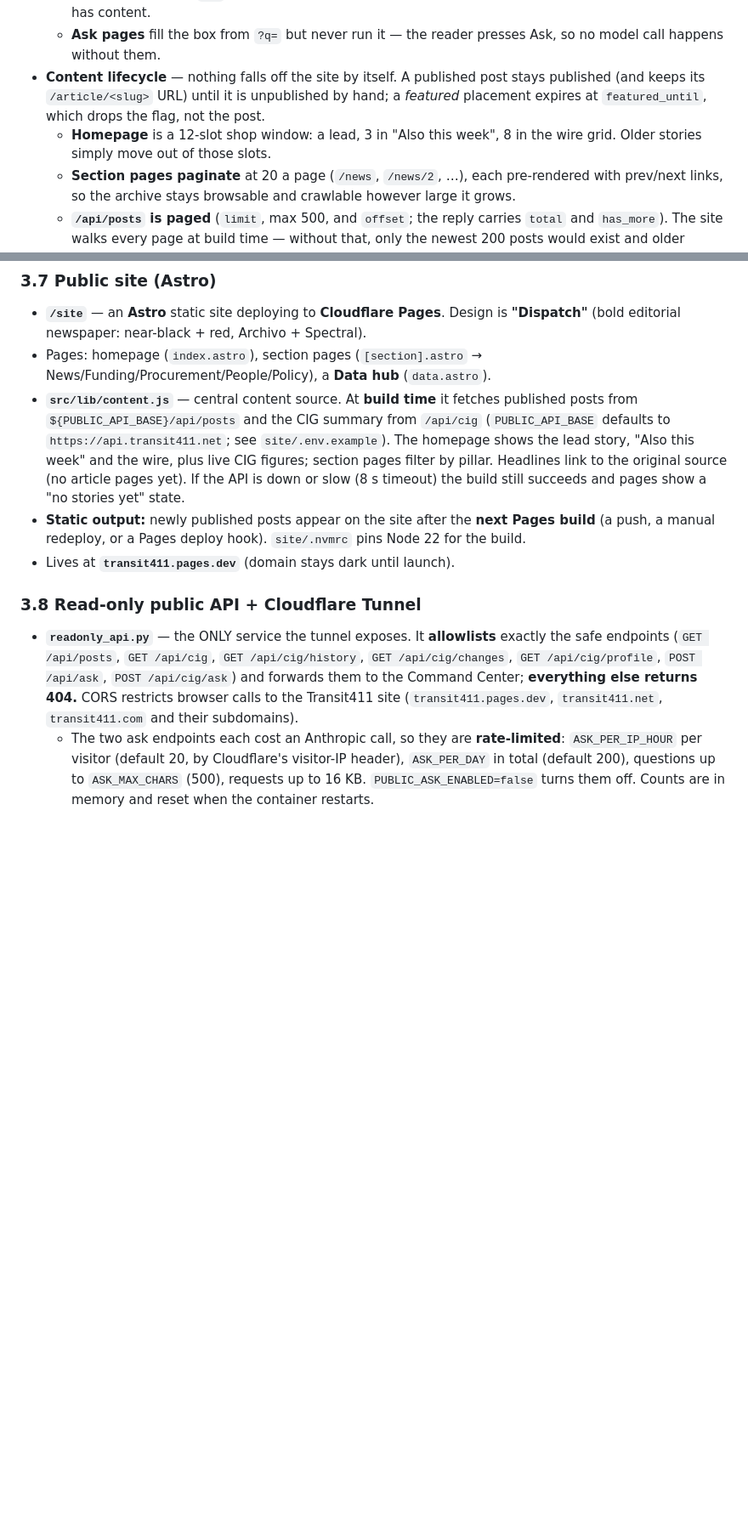
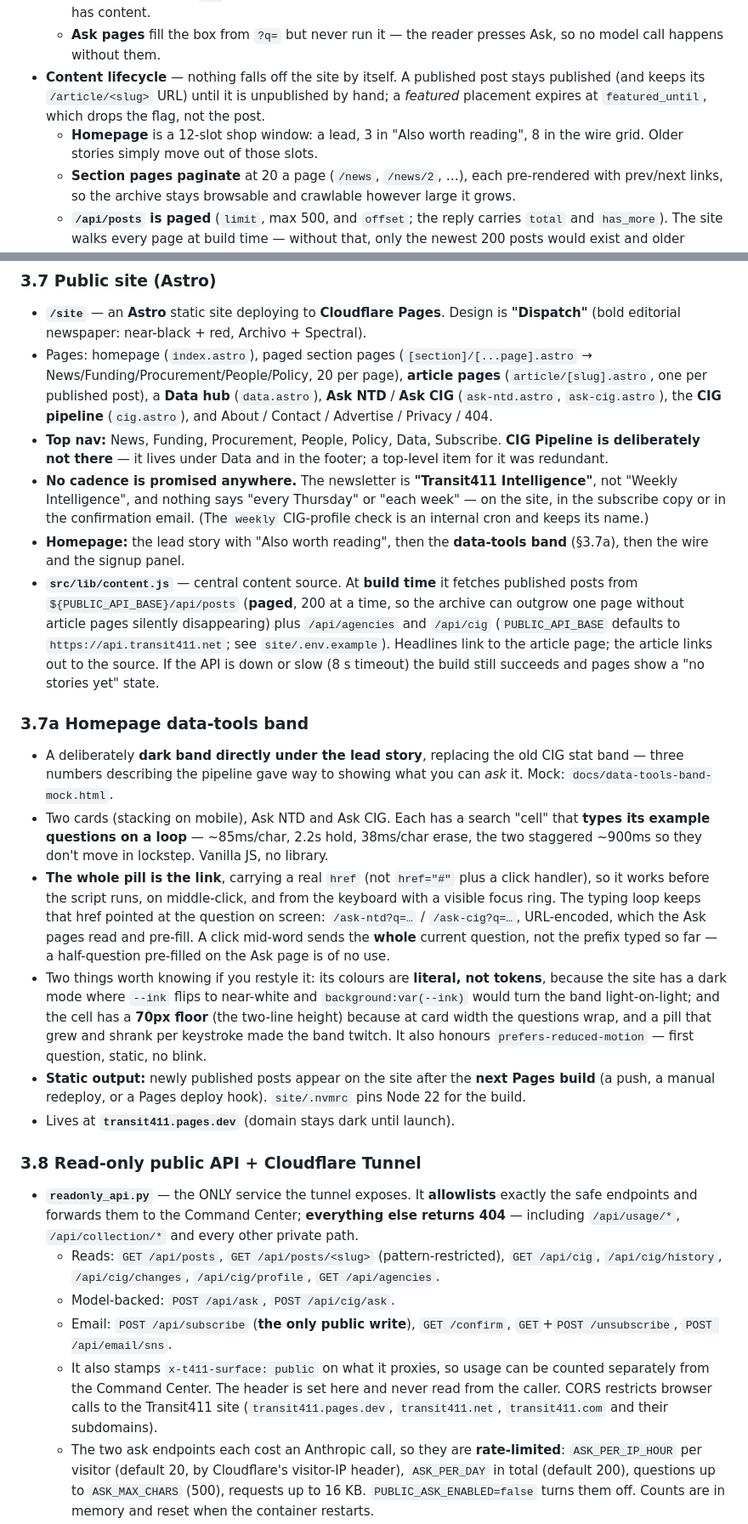
Before and after one commit to bbuchanan99/transit411, a Markdown page: docs/MANUAL.md, 2 parts joined by grey strips. Shown at 85% size. Rendered like a GitHub page; blank space fills up the shorter version.

Commit message:
Manual: catch up with what actually shipped
An audit of the manual against the code found the site and API sections had
drifted well past this session's changes.

Section 3.7 still said "no article pages yet" and described a single
[section].astro; article pages and paged sections have existed for a while. It
also described the homepage as carrying live CIG figures, which the data-tools
band replaced, and "Also this week", which the cadence cleanup renamed.

Section 3.8 listed seven allowlisted endpoints. There are fourteen, including
the only public write (/api/subscribe) and the four email paths - so the
document understated what the tunnel exposes, which is the one thing in here
worth being exact about.

Adds 3.7a for the data-tools band, notes why its colours are literal and why
the cell has a height floor, records that the top nav no longer carries CIG
Pipeline and that no cadence is promised anywhere, and brings section 10 up to
date - including the honest one: ~82% of the review queue cannot be read in
full because it arrives as Google News redirects.

Co-Authored-By: Claude Opus 5 <noreply@anthropic.com>

```diff
--- a/docs/MANUAL.md
+++ b/docs/MANUAL.md
@@ -64,7 +64,7 @@ The guiding principle: **the public site is a thin reader of an engine that alre
   - **Explore module** (built at build time; no model calls, no client-side fetching): related coverage (internal links scored by shared agency/program/pillar/state), the story's agency in the CIG pipeline (matched through `agencies.json` aliases), "go deeper" links to `/cig?agency=…` and to Ask NTD / Ask CIG with a prefilled `?q=`, and reference links from the agency table. Each layer appears only when it has content.
   - **Ask pages** fill the box from `?q=` but never run it — the reader presses Ask, so no model call happens without them.
 - **Content lifecycle** — nothing falls off the site by itself. A published post stays published (and keeps its `/article/<slug>` URL) until it is unpublished by hand; a *featured* placement expires at `featured_until`, which drops the flag, not the post.
-  - **Homepage** is a 12-slot shop window: a lead, 3 in "Also this week", 8 in the wire grid. Older stories simply move out of those slots.
+  - **Homepage** is a 12-slot shop window: a lead, 3 in "Also worth reading", 8 in the wire grid. Older stories simply move out of those slots.
   - **Section pages paginate** at 20 a page (`/news`, `/news/2`, …), each pre-rendered with prev/next links, so the archive stays browsable and crawlable however large it grows.
   - **`/api/posts` is paged** (`limit`, max 500, and `offset`; the reply carries `total` and `has_more`). The site walks every page at build time — without that, only the newest 200 posts would exist and older article pages would silently stop being generated, turning live URLs into 404s.
 - **Images** — every post can carry a picture, and nothing from a source is published without review.
@@ -167,13 +167,26 @@ captured from now.
 
 ### 3.7 Public site (Astro)
 - **`/site`** — an **Astro** static site deploying to **Cloudflare Pages**. Design is **"Dispatch"** (bold editorial newspaper: near-black + red, Archivo + Spectral).
-- Pages: homepage (`index.astro`), section pages (`[section].astro` → News/Funding/Procurement/People/Policy), a **Data hub** (`data.astro`).
-- **`src/lib/content.js`** — central content source. At **build time** it fetches published posts from `${PUBLIC_API_BASE}/api/posts` and the CIG summary from `/api/cig` (`PUBLIC_API_BASE` defaults to `https://api.transit411.net`; see `site/.env.example`). The homepage shows the lead story, "Also this week" and the wire, plus live CIG figures; section pages filter by pillar. Headlines link to the original source (no article pages yet). If the API is down or slow (8 s timeout) the build still succeeds and pages show a "no stories yet" state.
+- Pages: homepage (`index.astro`), paged section pages (`[section]/[...page].astro` → News/Funding/Procurement/People/Policy, 20 per page), **article pages** (`article/[slug].astro`, one per published post), a **Data hub** (`data.astro`), **Ask NTD** / **Ask CIG** (`ask-ntd.astro`, `ask-cig.astro`), the **CIG pipeline** (`cig.astro`), and About / Contact / Advertise / Privacy / 404.
+- **Top nav:** News, Funding, Procurement, People, Policy, Data, Subscribe. **CIG Pipeline is deliberately not there** — it lives under Data and in the footer; a top-level item for it was redundant.
+- **No cadence is promised anywhere.** The newsletter is **"Transit411 Intelligence"**, not "Weekly Intelligence", and nothing says "every Thursday" or "each week" — on the site, in the subscribe copy or in the confirmation email. (The `weekly` CIG-profile check is an internal cron and keeps its name.)
+- **Homepage:** the lead story with "Also worth reading", then the **data-tools band** (§3.7a), then the wire and the signup panel.
+- **`src/lib/content.js`** — central content source. At **build time** it fetches published posts from `${PUBLIC_API_BASE}/api/posts` (**paged**, 200 at a time, so the archive can outgrow one page without article pages silently disappearing) plus `/api/agencies` and `/api/cig` (`PUBLIC_API_BASE` defaults to `https://api.transit411.net`; see `site/.env.example`). Headlines link to the article page; the article links out to the source. If the API is down or slow (8 s timeout) the build still succeeds and pages show a "no stories yet" state.
+
+### 3.7a Homepage data-tools band
+- A deliberately **dark band directly under the lead story**, replacing the old CIG stat band — three numbers describing the pipeline gave way to showing what you can *ask* it. Mock: `docs/data-tools-band-mock.html`.
+- Two cards (stacking on mobile), Ask NTD and Ask CIG. Each has a search "cell" that **types its example questions on a loop** — ~85ms/char, 2.2s hold, 38ms/char erase, the two staggered ~900ms so they don't move in lockstep. Vanilla JS, no library.
+- **The whole pill is the link**, carrying a real `href` (not `href="#"` plus a click handler), so it works before the script runs, on middle-click, and from the keyboard with a visible focus ring. The typing loop keeps that href pointed at the question on screen: `/ask-ntd?q=…` / `/ask-cig?q=…`, URL-encoded, which the Ask pages read and pre-fill. A click mid-word sends the **whole** current question, not the prefix typed so far — a half-question pre-filled on the Ask page is of no use.
+- Two things worth knowing if you restyle it: its colours are **literal, not tokens**, because the site has a dark mode where `--ink` flips to near-white and `background:var(--ink)` would turn the band light-on-light; and the cell has a **70px floor** (the two-line height) because at card width the questions wrap, and a pill that grew and shrank per keystroke made the band twitch. It also honours `prefers-reduced-motion` — first question, static, no blink.
 - **Static output:** newly published posts appear on the site after the **next Pages build** (a push, a manual redeploy, or a Pages deploy hook). `site/.nvmrc` pins Node 22 for the build.
 - Lives at **`transit411.pages.dev`** (domain stays dark until launch).
 
 ### 3.8 Read-only public API + Cloudflare Tunnel
-- **`readonly_api.py`** — the ONLY service the tunnel exposes. It **allowlists** exactly the safe endpoints (`GET /api/posts`, `GET /api/cig`, `GET /api/cig/history`, `GET /api/cig/changes`, `GET /api/cig/profile`, `POST /api/ask`, `POST /api/cig/ask`) and forwards them to the Command Center; **everything else returns 404.** CORS restricts browser calls to the Transit411 site (`transit411.pages.dev`, `transit411.net`, `transit411.com` and their subdomains).
+- **`readonly_api.py`** — the ONLY service the tunnel exposes. It **allowlists** exactly the safe endpoints and forwards them to the Command Center; **everything else returns 404** — including `/api/usage/*`, `/api/collection/*` and every other private path.
+  - Reads: `GET /api/posts`, `GET /api/posts/<slug>` (pattern-restricted), `GET /api/cig`, `/api/cig/history`, `/api/cig/changes`, `/api/cig/profile`, `GET /api/agencies`.
+  - Model-backed: `POST /api/ask`, `POST /api/cig/ask`.
+  - Email: `POST /api/subscribe` (**the only public write**), `GET /confirm`, `GET`+`POST /unsubscribe`, `POST /api/email/sns`.
+  - It also stamps `x-t411-surface: public` on what it proxies, so usage can be counted separately from the Command Center. The header is set here and never read from the caller. CORS restricts browser calls to the Transit411 site (`transit411.pages.dev`, `transit411.net`, `transit411.com` and their subdomains).
   - The two ask endpoints each cost an Anthropic call, so they are **rate-limited**: `ASK_PER_IP_HOUR` per visitor (default 20, by Cloudflare's visitor-IP header), `ASK_PER_DAY` in total (default 200), questions up to `ASK_MAX_CHARS` (500), requests up to 16 KB. `PUBLIC_ASK_ENABLED=false` turns them off. Counts are in memory and reset when the container restarts.
 - **`cloudflared`** — the tunnel container. Dials out to Cloudflare (no open router ports). Public hostname **`api.transit411.net`** → `http://readonly-api:8000`. It sits on its own `public` Docker network with `readonly-api` only, so a misconfigured hostname in the Cloudflare dashboard can't reach the Command Center, the database or the NTD API. The token is passed as the `TUNNEL_TOKEN` environment variable (not on the command line).
 - **Data path:** internet → Cloudflare → tunnel → `readonly-api` (6 safe endpoints) → Command Center. No path from the public to any write/admin action.
```
Also changed, not shown: other parts of docs/MANUAL.md (+9 -1 lines).
